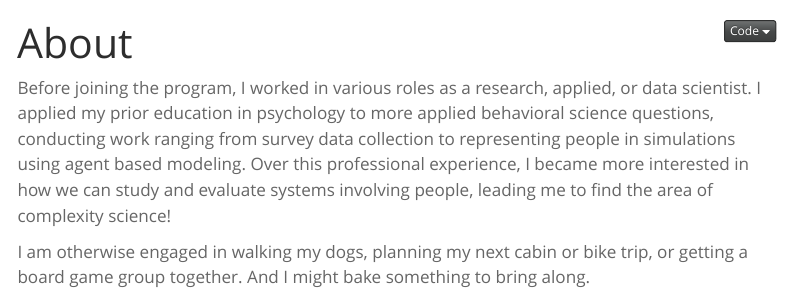
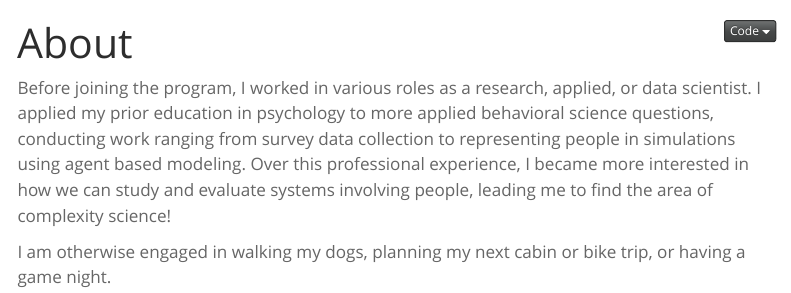
Before and after one commit to amafehr/amafehr.github.io, a Quarto document (about.qmd): the page in a window 1100 px wide, from its top. Rendered offline with R 4.5, knitr and Pandoc in place of Quarto, with nearby package versions; menus at the side of the page are left out.

Commit message:
fixes typo

```diff
--- a/about.qmd
+++ b/about.qmd
@@ -10,5 +10,4 @@ using agent based modeling. Over this professional experience, I became more int
 we can study and evaluate systems involving people, leading me to find the area of complexity science!
 
 
-I am otherwise engaged in walking my dogs, planning my next cabin or bike trip, or getting a
-board game group together. And I might bake something to bring along.
+I am otherwise engaged in walking my dogs, planning my next cabin or bike trip, or having a game night.
```
Also changed, not shown: index.qmd (+1 -1 lines).
